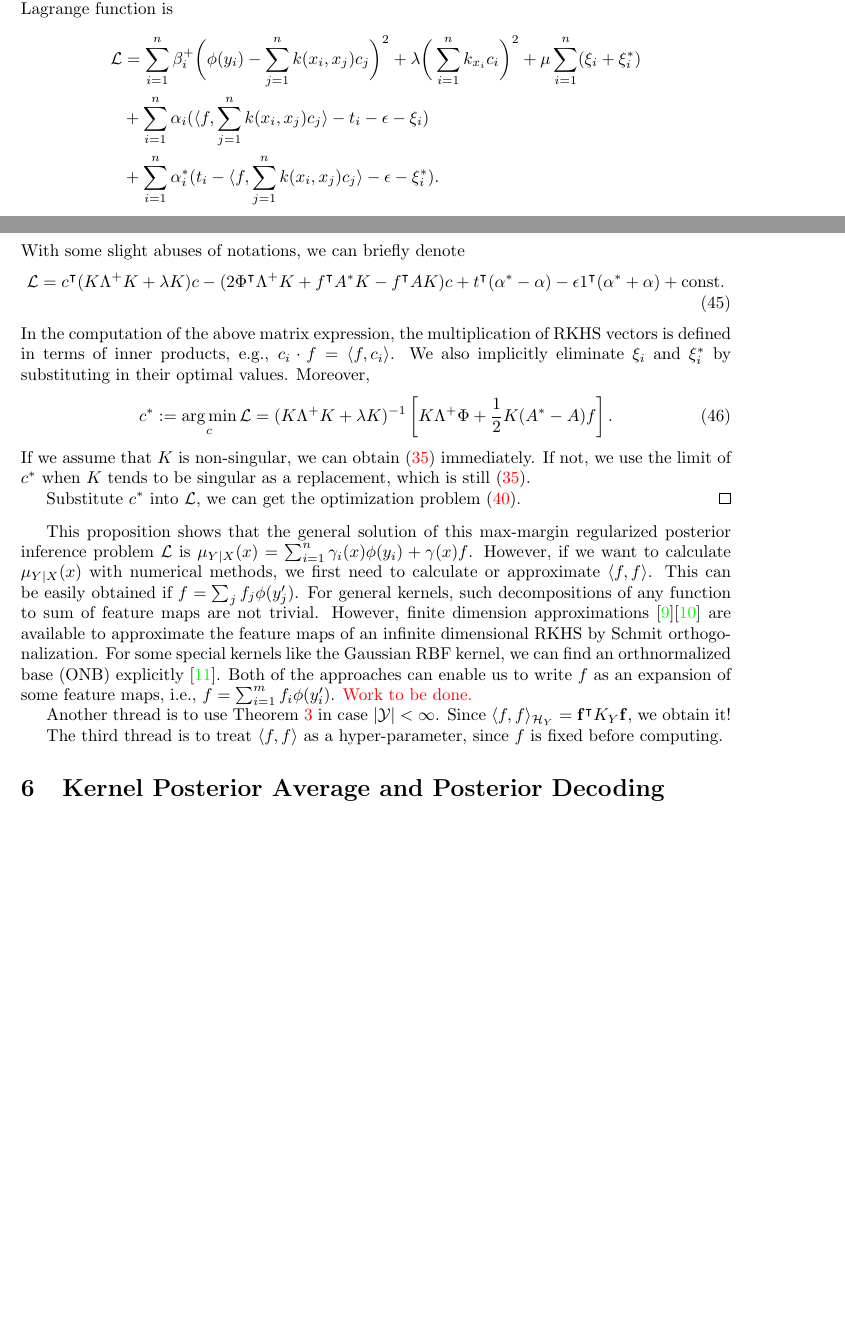
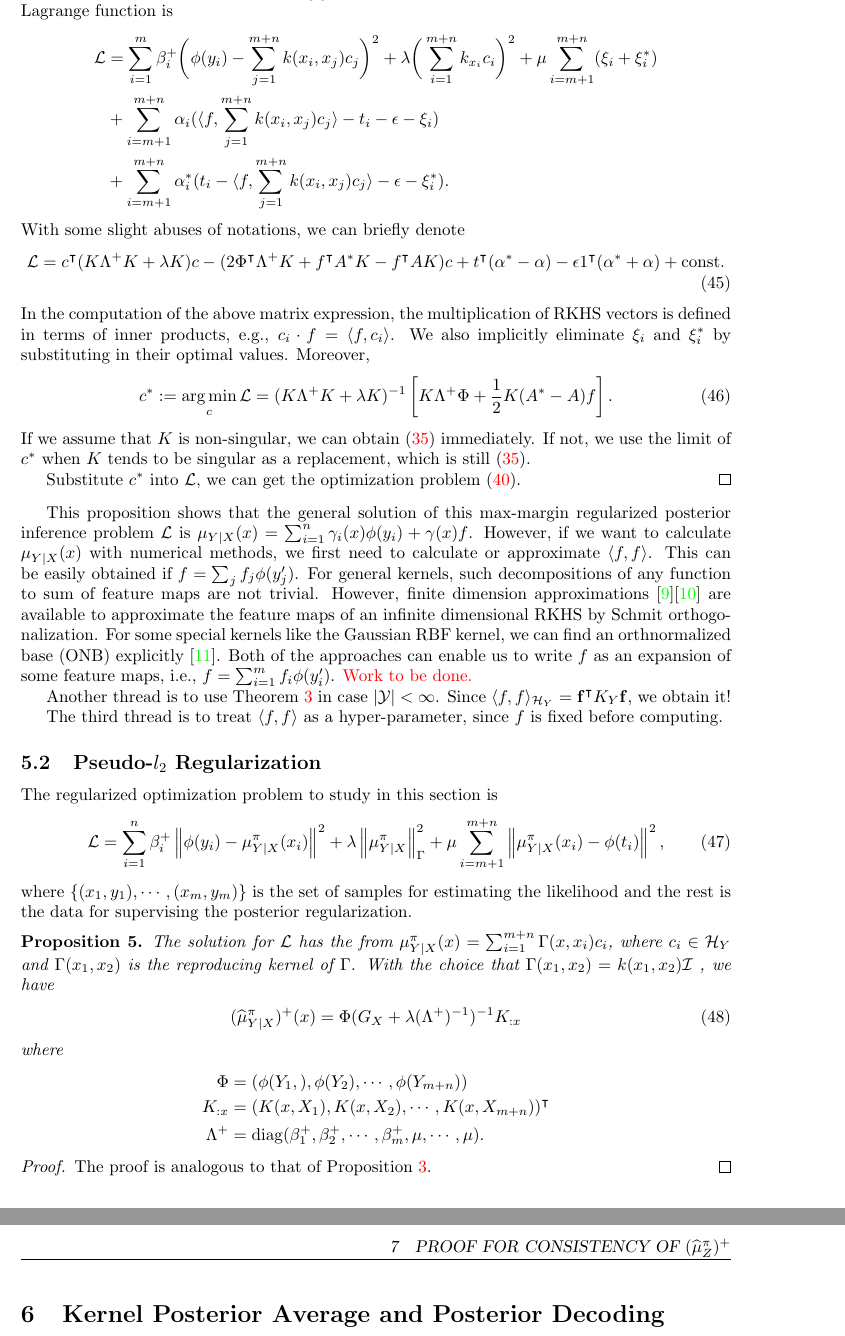
Before and after one commit to hjss06/KernelRegBayes, a LaTeX document (note.tex): two parts of pages 6 and 7 of 10 before the commit and two parts of pages 7 and 8 of 11 after it, joined at a grey line, cut so that both start at the same text, the shorter picture padded with empty space. Compiled offline with pdfLaTeX; a LaTeX package or settings file that is missing is left out.

Commit message:
add posterior regularization data

```diff
--- a/note.tex
+++ b/note.tex
@@ -341,9 +361,9 @@ t_i - \langle f,\sum_{j=1}^n k(x_i,x_j)c_j \rangle &\leq \epsilon + \xi_i^*\labe
 \end{align}
 We apply the Lagrange duality theory \cite{boyd2004convex} and associate \eqref{eqn:xi1} with $\alpha_i \geq 0$, \eqref{eqn:xi2} with $\alpha_i^* \geq 0$. The Lagrange function is
 \begin{align*}
- \cal{L} &= \sum_{i=1}^n \beta_i^+ \bigg(\phi(y_i) - \sum_{j=1}^n k(x_i,x_j)c_j\bigg)^2 + \lambda\bigg(\sum_{i=1}^n k_{x_i}c_i\bigg)^2 + \mu \sum_{i=1}^n (\xi_i + \xi^*_i)\\
- &+ \sum_{i=1}^n \alpha_i (\langle f,\sum_{j=1}^n k(x_i,x_j)c_j \rangle - t_i - \epsilon -\xi_i)\\
- &+ \sum_{i=1}^n \alpha_i^* (t_i - \langle f,\sum_{j=1}^n k(x_i,x_j)c_j \rangle - \epsilon - \xi_i^*).
+ \cal{L} &= \sum_{i=1}^m \beta_i^+ \bigg(\phi(y_i) - \sum_{j=1}^{m+n} k(x_i,x_j)c_j\bigg)^2 + \lambda\bigg(\sum_{i=1}^{m+n} k_{x_i}c_i\bigg)^2 + \mu \sum_{i=m+1}^{m+n} (\xi_i + \xi^*_i)\\
+ &+ \sum_{i=m+1}^{m+n} \alpha_i (\langle f,\sum_{j=1}^{m+n} k(x_i,x_j)c_j \rangle - t_i - \epsilon -\xi_i)\\
+ &+ \sum_{i=m+1}^{m+n} \alpha_i^* (t_i - \langle f,\sum_{j=1}^{m+n} k(x_i,x_j)c_j \rangle - \epsilon - \xi_i^*).
 \end{align*}
 With some slight abuses of notations, we can briefly denote
 \begin{align}
@@ -362,7 +382,27 @@ This proposition shows that the general solution of this max-margin regularized
 Another thread is to use \thmref{thm:smola} in case $|\cal{Y}| < \infty$. Since $\langle f, f\rangle_{\cal{H}_Y} = \bf{f}^\T K_Y \bf{f}$, we obtain it!
 
 The third thread is to treat $\langle f,f\rangle$ as a hyper-parameter, since $f$ is fixed before computing.
-
+\subsection{Pseudo-$l_2$ Regularization}
+The regularized optimization problem to study in this section is
+\begin{align}
+\cal{L} = \sum_{i=1}^{n} \beta_i^+ \norm{\phi(y_i) - \mu_{Y|X}^\pi(x_i)}^2 + \lambda\norm{\mu_{Y|X}^\pi}_\Gamma^2 + \mu \sum_{i=m+1}^{m+n} \norm{\mu_{Y|X}^\pi(x_i) - \phi(t_i)}^2,
+\end{align}
+where $\{(x_1,y_1),\cdots,(x_m,y_m)\}$ is the set of samples for estimating the likelihood and the rest is the data for supervising the posterior regularization.
+\begin{proposition}
+The solution for $\cal{L}$ has the from $\mu_{Y|X}^\pi(x) = \sum_{i=1}^{m+n} \Gamma(x,x_i)c_i$, where $c_i \in \cal{H}_Y$ and $\Gamma(x_1,x_2)$ is the reproducing kernel of $\Gamma$. With the choice that $\Gamma(x_1,x_2) = k(x_1,x_2)\cal{I}$ , we have
+\begin{align}
+\muyxplus(x) = \Phi(G_X + \lambda(\Lambda^+)^{-1})^{-1}K_{:x}
+\end{align}
+where
+\begin{align*}
+\Phi &= (\phi(Y_1,),\phi(Y_2),\cdots,\phi(Y_{m+n}))\\
+K_{:x} &= (K(x,X_1),K(x,X_2),\cdots,K(x,X_{m+n}))^\T\\
+\Lambda^+ &= \up{diag}(\beta_1^+,\beta_2^+,\cdots,\beta_m^+,\mu,\cdots,\mu).
+\end{align*}
+\end{proposition}
+\begin{proof}
+The proof is analogous to that of \propref{prop:bayes+}.
+\end{proof}
 \section{Kernel Posterior Average and Posterior Decoding}
 There are some tweaks for obtaining estimations of the posterior average and the MAP value compared to \cite{song2013kernel}, since we introduce $f$ in the expression of kernel posterior embedding. After obtaining the estimation of kernel regularized posterior $\mu_{Y|X}^\pi(x) = \sum_{i=1}^n \gamma_i(x) \phi(y_i) + \gamma(x) f$, the average of any other function $g$ should be computed as $\langle g, \mu_{Y|X}^\pi(x)\rangle = \sum_{i=1}^{n} \gamma_i(x)g(y_i) + \gamma(x) \langle g,f\rangle$, and the MAP value can obtained by finding the closest kernel mapping to the kernel posterior regularized embedding, i.e., $\hat{y} = \argmax_{y} \|\mu_{Y|X}^\pi(x) - \phi(y)\|^2 = \argmin_{y} \{ %\sum_{ij}\gamma_i(x)\gamma_j(x)k(y_i,y_j) + 2\sum_i \gamma_i(x)\gamma(x)f(y_i) %+ \gamma^2(x)\langle f,f\rangle
 - 2\sum_i\gamma_i(x)k(y_i,y) - 2\gamma(x)f(y) + k(y,y)\}$.
```
Also changed, not shown: note.tex (46 more changed lines).
